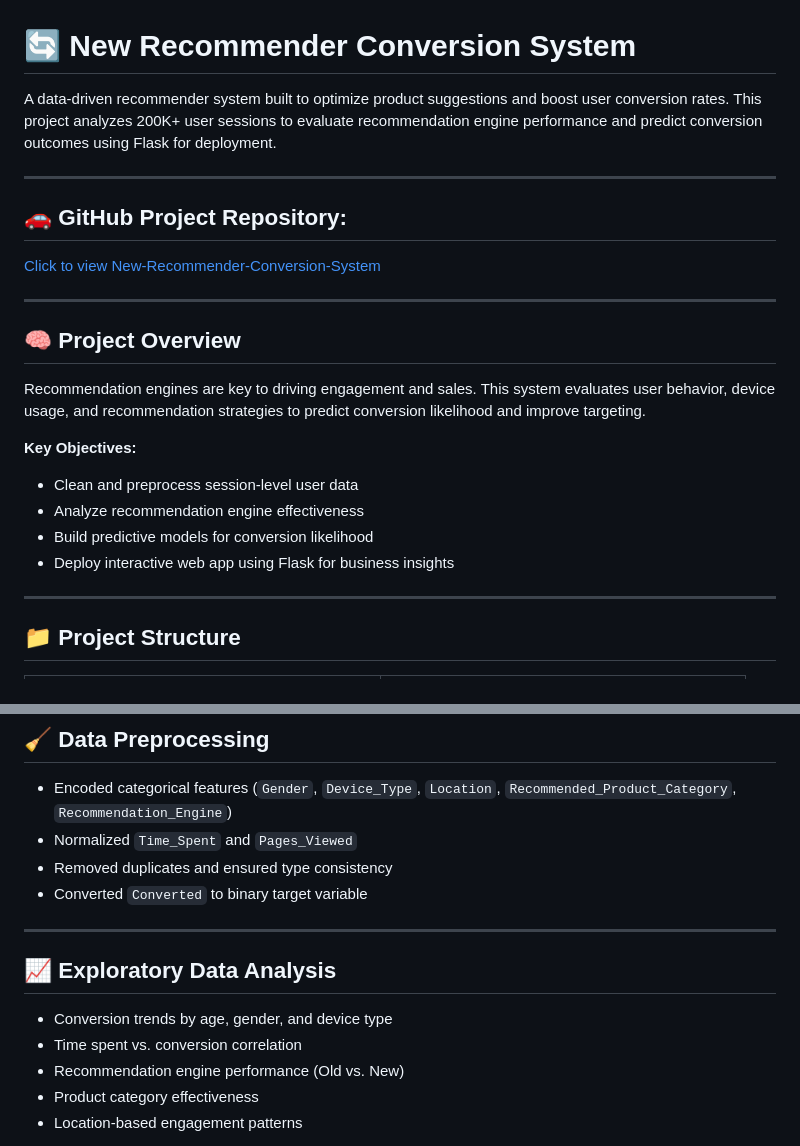
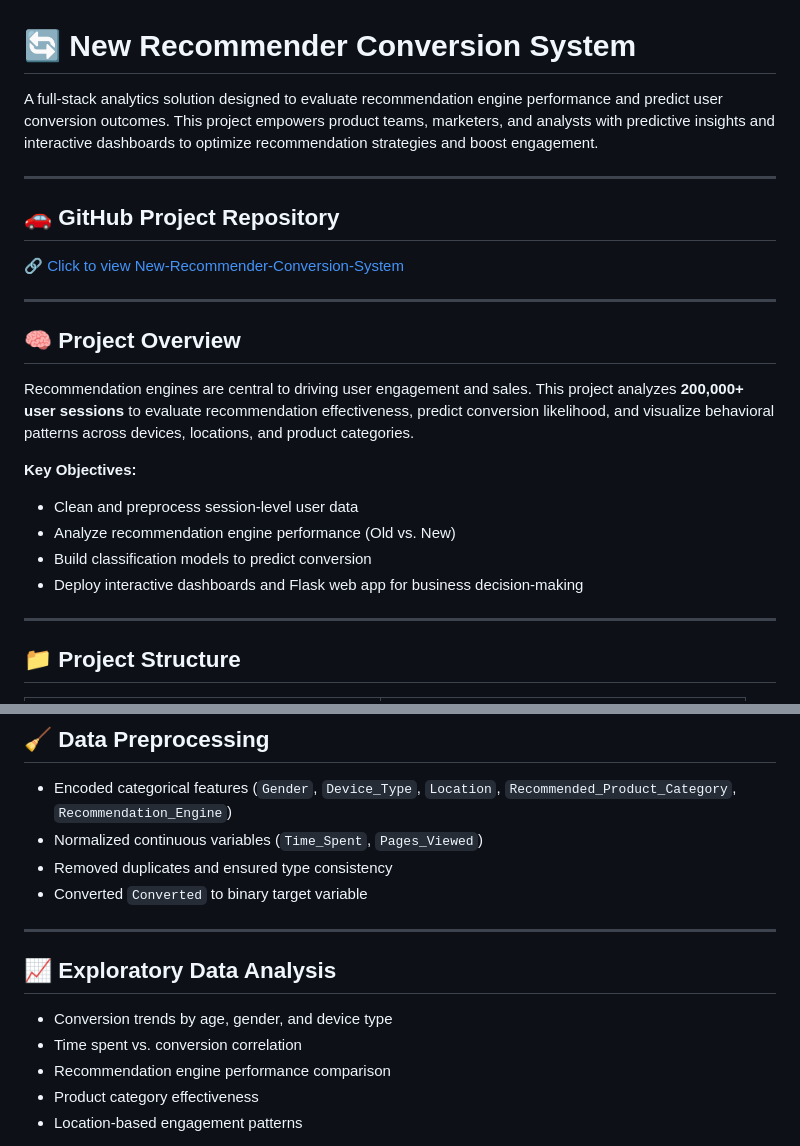
Before and after one commit to aneshraj-d96/New-Recommender-Conversion-System-, a Markdown page: README.md, 2 parts joined by grey strips. GitHub-like rendering.

```diff
--- a/README.md
+++ b/README.md
@@ -1,21 +1,23 @@
 # 🔄 New Recommender Conversion System
 
-A data-driven recommender system built to optimize product suggestions and boost user conversion rates. This project analyzes 200K+ user sessions to evaluate recommendation engine performance and predict conversion outcomes using Flask for deployment.
+A full-stack analytics solution designed to evaluate recommendation engine performance and predict user conversion outcomes. This project empowers product teams, marketers, and analysts with predictive insights and interactive dashboards to optimize recommendation strategies and boost engagement.
 
 ---
-## 🚗 GitHub Project Repository:
-[Click to view New-Recommender-Conversion-System](https://github.com/aneshraj-d96/New-Recommender-Conversion-System-)
+
+## 🚗 GitHub Project Repository
+🔗 [Click to view New-Recommender-Conversion-System](https://github.com/aneshraj-d96/New-Recommender-Conversion-System-)
 
 ---
+
 ## 🧠 Project Overview
 
-Recommendation engines are key to driving engagement and sales. This system evaluates user behavior, device usage, and recommendation strategies to predict conversion likelihood and improve targeting.
+Recommendation engines are central to driving user engagement and sales. This project analyzes **200,000+ user sessions** to evaluate recommendation effectiveness, predict conversion likelihood, and visualize behavioral patterns across devices, locations, and product categories.
 
 **Key Objectives:**
 - Clean and preprocess session-level user data
-- Analyze recommendation engine effectiveness
-- Build predictive models for conversion likelihood
-- Deploy interactive web app using Flask for business insights
+- Analyze recommendation engine performance (Old vs. New)
+- Build classification models to predict conversion
+- Deploy interactive dashboards and Flask web app for business decision-making
 
 ---
 
@@ -38,7 +40,7 @@ Recommendation engines are key to driving engagement and sales. This system eval
 ## 🧹 Data Preprocessing
 
 - Encoded categorical features (`Gender`, `Device_Type`, `Location`, `Recommended_Product_Category`, `Recommendation_Engine`)
-- Normalized `Time_Spent` and `Pages_Viewed`
+- Normalized continuous variables (`Time_Spent`, `Pages_Viewed`)
 - Removed duplicates and ensured type consistency
 - Converted `Converted` to binary target variable
 
@@ -48,6 +50,6 @@ Recommendation engines are key to driving engagement and sales. This system eval
 
 - Conversion trends by age, gender, and device type
 - Time spent vs. conversion correlation
-- Recommendation engine performance (Old vs. New)
+- Recommendation engine performance comparison
 - Product category effectiveness
 - Location-based engagement patterns
```
Also changed, not shown: other parts of README.md (+29 -20 lines).
